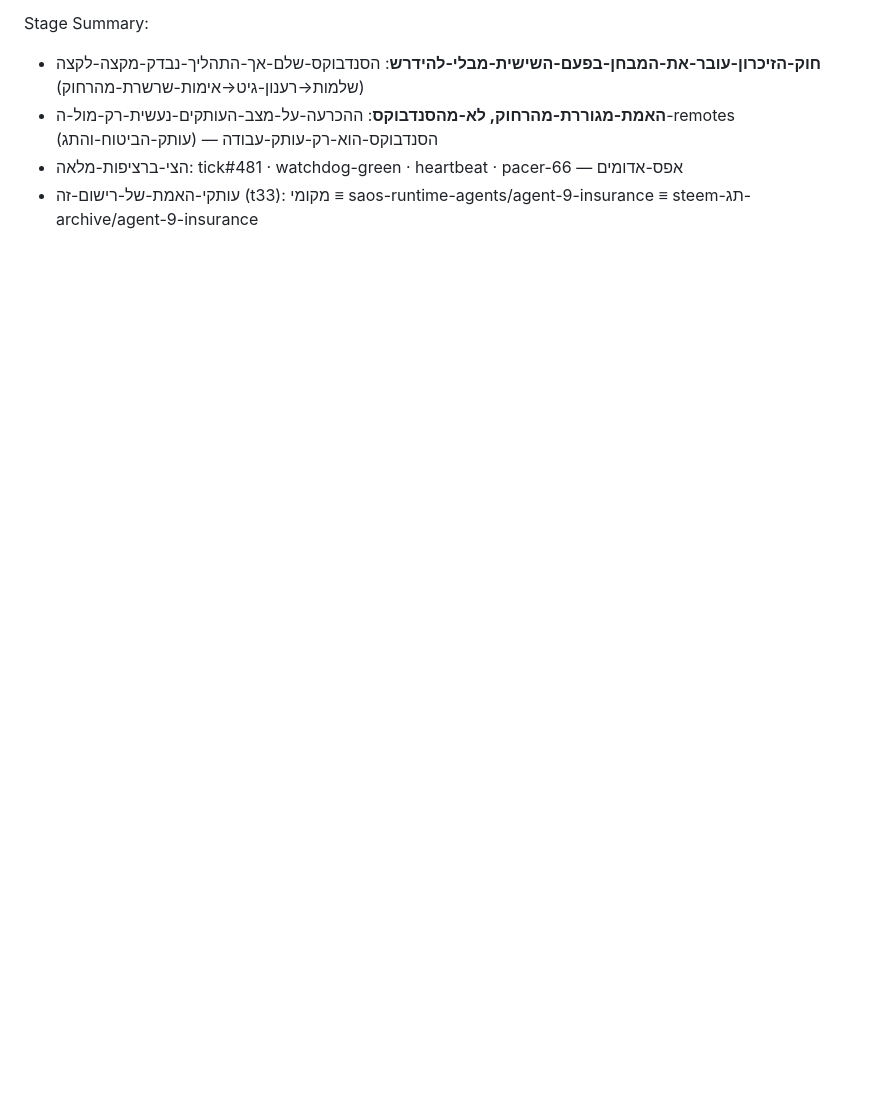
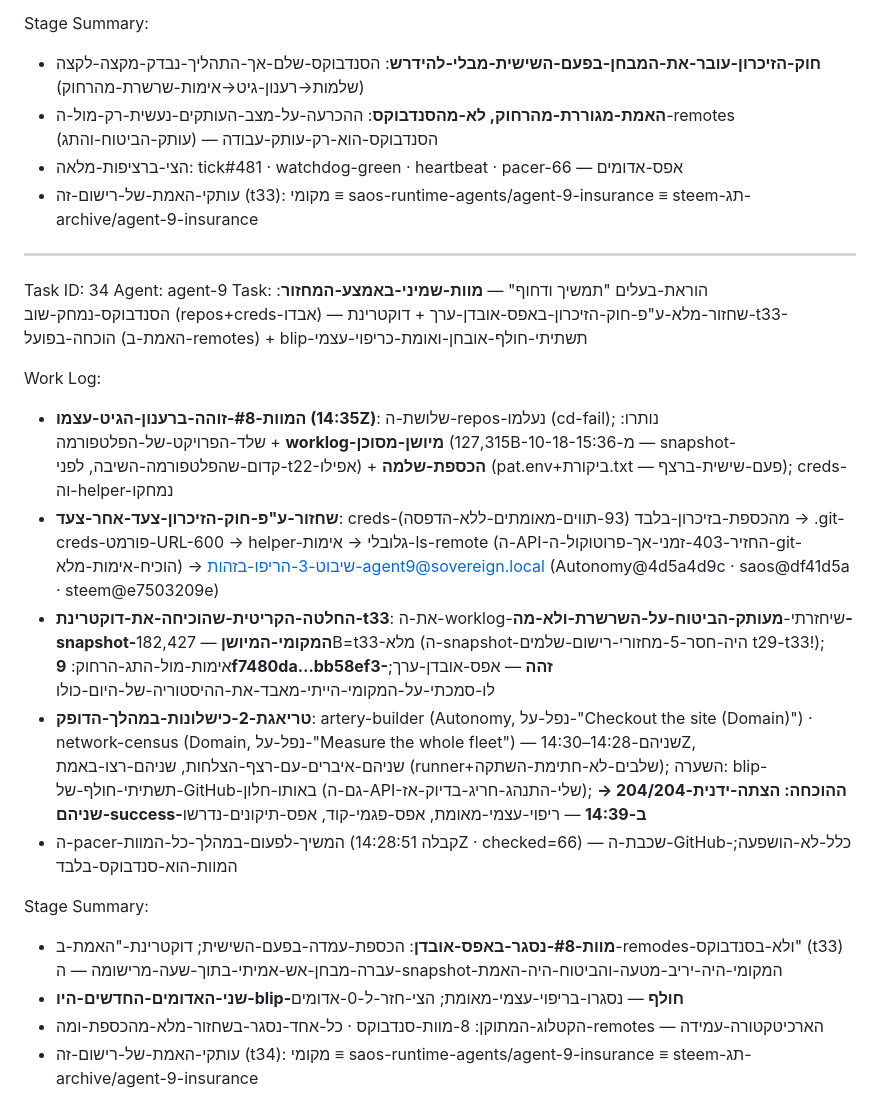
Before and after one commit to roshpinacare-sys/saos-runtime, a Markdown page: agents/agent-9-insurance/worklog.md, the part around the change. Drawn GitHub-style; blank space fills up the shorter version.

Commit message:
[agent-9/t34] insurance worklog sync: DEATH #8 mid-cycle (sandbox wiped — repos+creds lost, stale local worklog snapshot) — full memory-law recovery with ZERO value loss (vault 6th consecutive proof; worklog restored from INSURANCE copy not stale local — t33 doctrine proven under fire; byte-identity vs remote tag 9f7480da) + transient infra blip triaged (artery-builder+network-census 14:28-14:30Z, both self-healed on dispatch 14:39, zero code defects)

```diff
--- a/agents/agent-9-insurance/worklog.md
+++ b/agents/agent-9-insurance/worklog.md
@@ -1031,3 +1031,21 @@ Stage Summary:
 - **האמת-מגוררת-מהרחוק, לא-מהסנדבוקס**: ההכרעה-על-מצב-העותקים-נעשית-רק-מול-ה-remotes (עותק-הביטוח-והתג) — הסנדבוקס-הוא-רק-עותק-עבודה
 - הצי-ברציפות-מלאה: tick#481 · watchdog-green · heartbeat · pacer-66 — אפס-אדומים
 - עותקי-האמת-של-רישום-זה (t33): מקומי ≡ saos-runtime-agents/agent-9-insurance ≡ steem-תג-archive/agent-9-insurance
+
+---
+Task ID: 34
+Agent: agent-9
+Task: הוראת-בעלים "תמשיך ודחוף" — **מוות-שמיני-באמצע-המחזור**: הסנדבוקס-נמחק-שוב (repos+creds-אבדו) — שחזור-מלא-ע"פ-חוק-הזיכרון-באפס-אובדן-ערך + דוקטרינת-t33-הוכחה-בפועל (האמת-ב-remotes) + blip-תשתיתי-חולף-אובחן-ואומת-כריפוי-עצמי
+
+Work Log:
+- **המוות-#8-זוהה-ברענון-הגיט-עצמו (14:35Z)**: שלושת-ה-repos-נעלמו (cd-fail); נותרו: שלד-הפרויקט-של-הפלטפורמה + **worklog-מיושן-מסוכן** (127,315B-מ-10-18-15:36 — snapshot-קדום-שהפלטפורמה-השיבה, לפני-t22-אפילו) + **הכספת-שלמה** (pat.env+ביקורת.txt — פעם-שישית-ברצף); creds-וה-helper-נמחקו
+- **שחזור-ע"פ-חוק-הזיכרון-צעד-אחר-צעד**: creds-מהכספת-בזיכרון-בלבד (93-תווים-מאומתים-ללא-הדפסה) → .git-creds-פורמט-URL-600 → helper-גלובלי → אימות-ls-remote (ה-API-החזיר-403-זמני-אך-פרוטוקול-ה-git-הוכיח-אימות-מלא) → שיבוט-3-הריפו-בזהות-agent9@sovereign.local (Autonomy@4d5a4d9c · saos@df41d5a · steem@e7503209e)
+- **החלטה-הקריטית-שהוכיחה-את-דוקטרינת-t33**: את-ה-worklog-שיחזרתי-**מעותק-הביטוח-על-השרשרת-ולא-מה-snapshot-המקומי-המיושן** — 182,427B=t33-מלא (ה-snapshot-היה-חסר-5-מחזורי-רישום-שלמים t29-t33!); אימות-מול-התג-הרחוק: **9f7480da…bb58ef3-זהה** — אפס-אובדן-ערך; לו-סמכתי-על-המקומי-הייתי-מאבד-את-ההיסטוריה-של-היום-כולו
+- **טריאגת-2-כישלונות-במהלך-הדופק**: artery-builder (Autonomy, נפל-על-"Checkout the site (Domain)") · network-census (Domain, נפל-על-"Measure the whole fleet") — שניהם-14:28–14:30Z, שניהם-איברים-עם-רצף-הצלחות, שניהם-רצו-באמת (runner+שלבים-לא-חתימת-השתקה); השערה: blip-תשתיתי-חולף-של-GitHub-באותו-חלון (גם-ה-API-שלי-התנהג-חריג-בדיוק-אז); **ההוכחה: הצתה-ידנית-204/204 → שניהם-success-ב-14:39** — ריפוי-עצמי-מאומת, אפס-פגמי-קוד, אפס-תיקונים-נדרשו
+- ה-pacer-המשיך-לפעום-במהלך-כל-המוות (קבלה 14:28:51Z · checked=66) — שכבת-ה-GitHub-כלל-לא-הושפעה; המוות-הוא-סנדבוקס-בלבד
+
+Stage Summary:
+- **מוות-#8-נסגר-באפס-אובדן**: הכספת-עמדה-בפעם-השישית; דוקטרינת-"האמת-ב-remodes-ולא-בסנדבוקס" (t33) עברה-מבחן-אש-אמיתי-בתוך-שעה-מרישומה — ה-snapshot-המקומי-היה-יריב-מטעה-והביטוח-היה-האמת
+- **שני-האדומים-החדשים-היו-blip-חולף** — נסגרו-בריפוי-עצמי-מאומת; הצי-חזר-ל-0-אדומים
+- הקטלוג-המתוקן: 8-מוות-סנדבוקס · כל-אחד-נסגר-בשחזור-מלא-מהכספת-ומה-remotes — הארכיטקטורה-עמידה
+- עותקי-האמת-של-רישום-זה (t34): מקומי ≡ saos-runtime-agents/agent-9-insurance ≡ steem-תג-archive/agent-9-insurance
```
